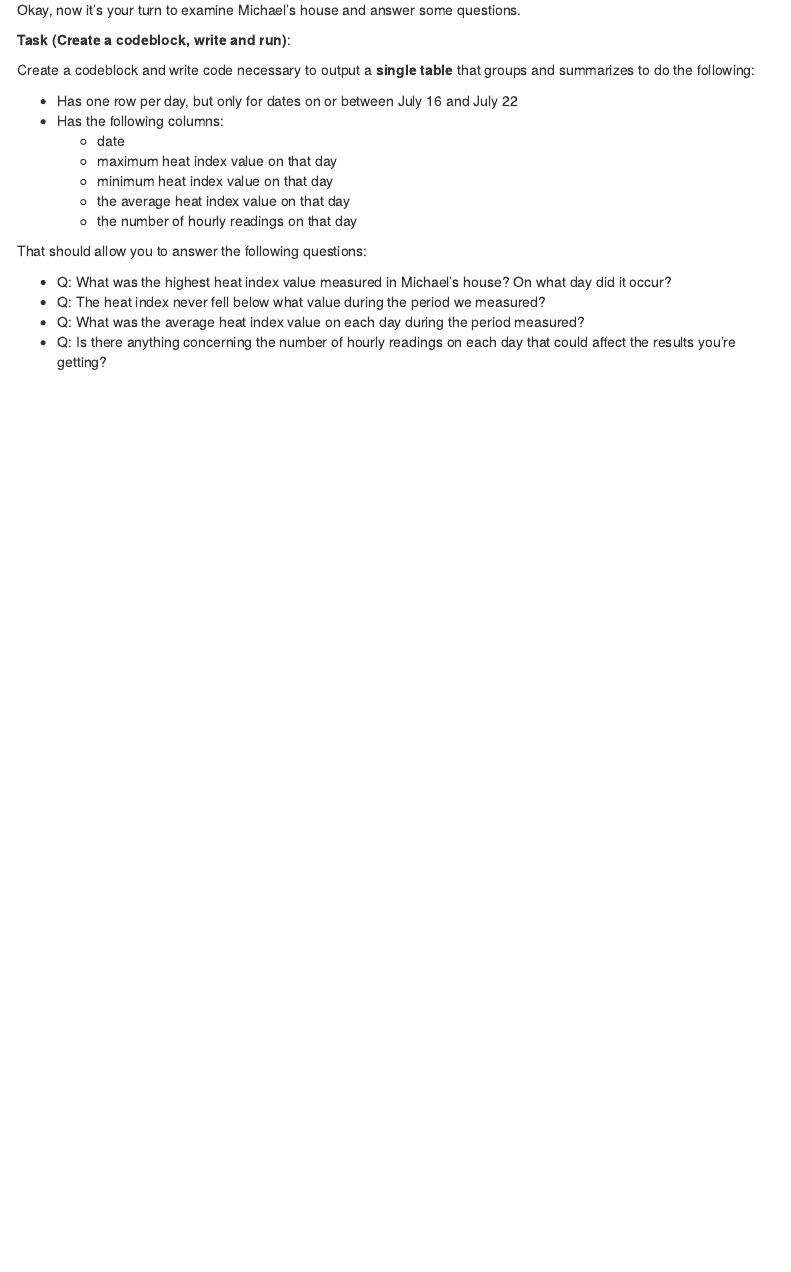
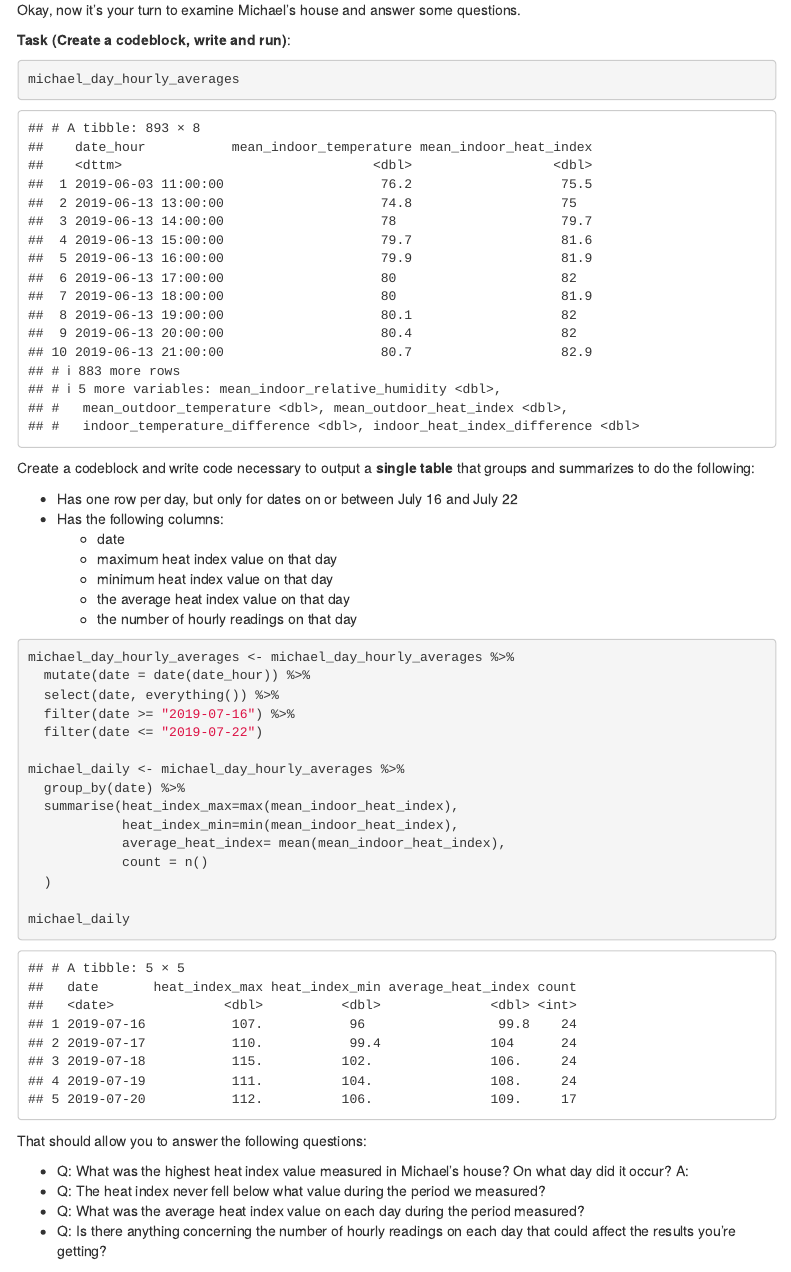
Before and after one commit to RMBJernigan/rmbj_Jour772Data, an R Markdown document (In_Class/in_class_04/in_class_04.Rmd): the page in a window 1100 px wide, from 6720 px down. Rendered offline with R 4.5, knitr and Pandoc, with nearby package versions; menus at the side of the page are left out.

Commit message:
Update in_class_04.Rmd

````diff
--- a/In_Class/in_class_04/in_class_04.Rmd
+++ b/In_Class/in_class_04/in_class_04.Rmd
@@ -246,6 +246,9 @@ stephanie_daily_min_max
 Okay, now it's your turn to examine Michael's house and answer some questions.
 
 **Task (Create a codeblock, write and run)**:
+```{r}
+michael_day_hourly_averages
+```
 
 Create a codeblock and write code necessary to output a **single table** that groups and summarizes to do the following:
 
@@ -257,9 +260,27 @@ Create a codeblock and write code necessary to output a **single table** that gr
   * the average heat index value on that day
   * the number of hourly readings on that day
 
+```{r}
+michael_day_hourly_averages <- michael_day_hourly_averages %>%
+  mutate(date = date(date_hour)) %>%
+  select(date, everything()) %>%
+  filter(date >= "2019-07-16") %>%
+  filter(date <= "2019-07-22")
+
+michael_daily <- michael_day_hourly_averages %>%
+  group_by(date) %>%
+  summarise(heat_index_max=max(mean_indoor_heat_index),
+            heat_index_min=min(mean_indoor_heat_index),
+            average_heat_index= mean(mean_indoor_heat_index),
+            count = n()
+  )
+
+michael_daily
+```
 That should allow you to answer the following questions:
 
 * Q: What was the highest heat index value measured in Michael's house? On what day did it occur?
+A:
 * Q: The heat index never fell below what value during the period we measured?
 * Q: What was the average heat index value on each day during the period measured?
 * Q: Is there anything concerning the number of hourly readings on each day that could affect the results you're getting?
````
